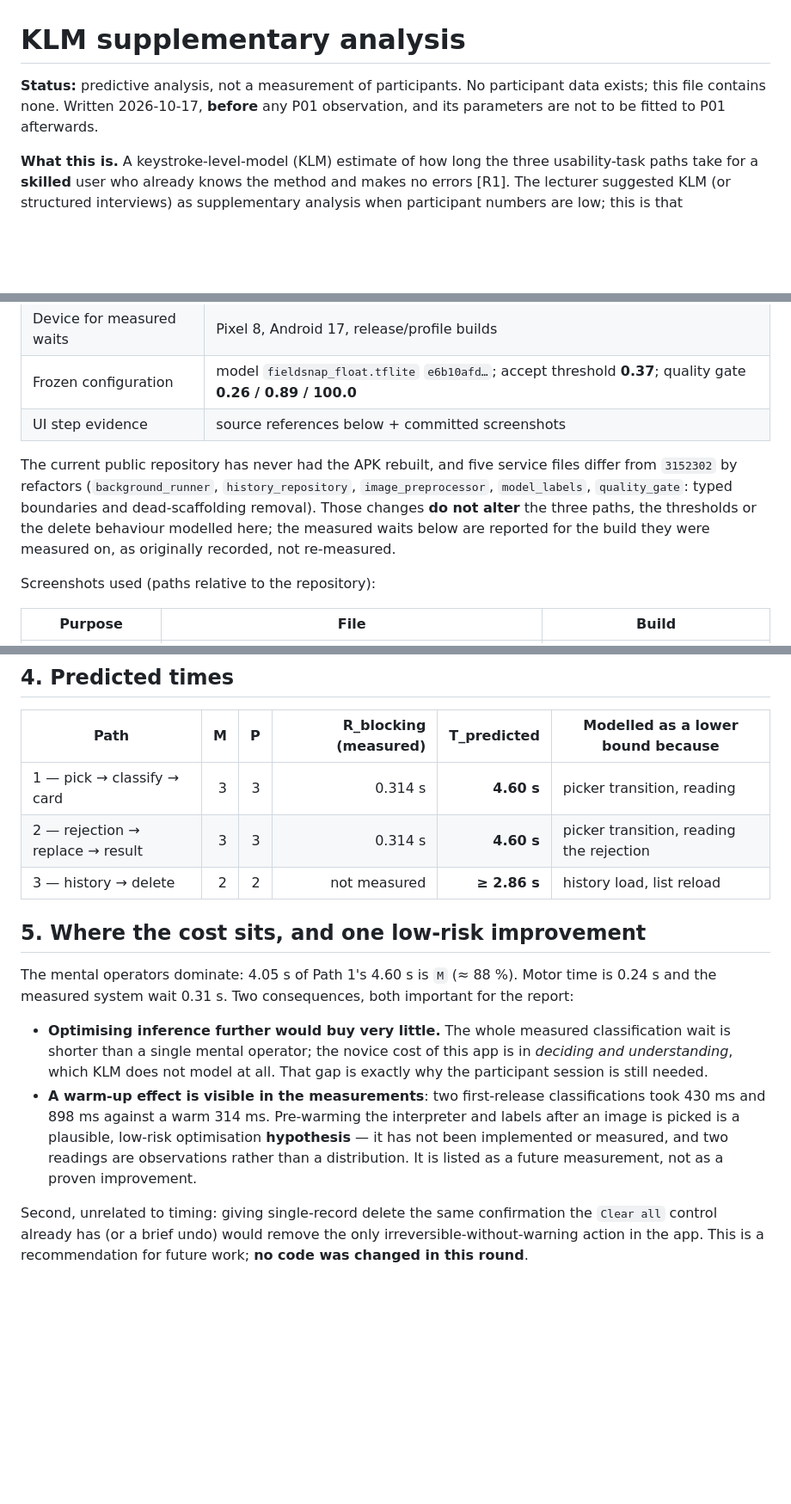
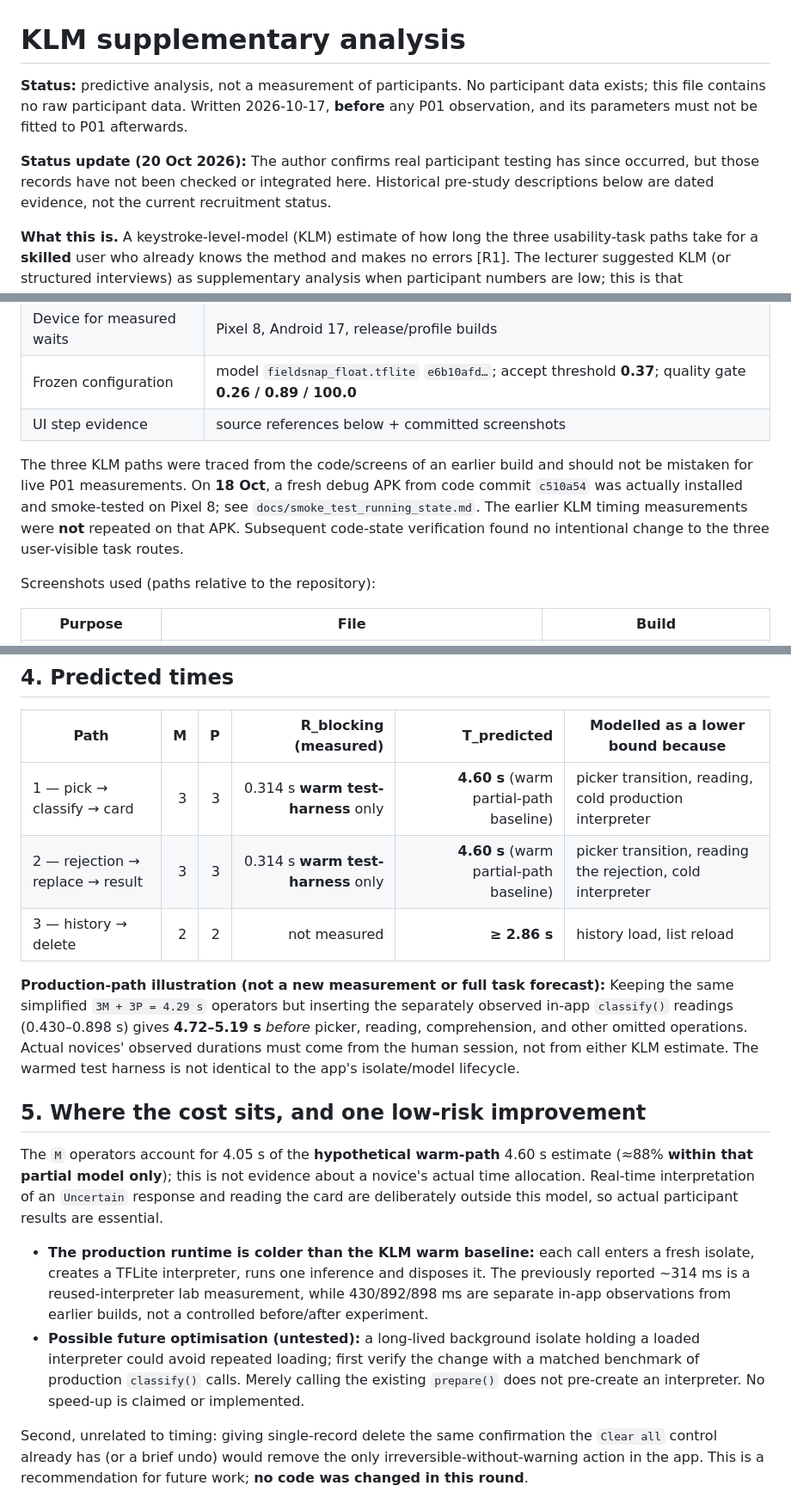
Before and after one commit to yuxinlumiere83157/fieldsnap-nz-app, a Markdown page: docs/klm_evaluation.md, 3 parts joined by grey strips. Shown at 86% size. GitHub-like rendering; blank space fills up the shorter version.

Commit message:
Scope KLM predictions to warmed benchmark and document production cold-call costs

```diff
--- a/docs/klm_evaluation.md
+++ b/docs/klm_evaluation.md
@@ -1,8 +1,9 @@
 # KLM supplementary analysis
 
 **Status:** predictive analysis, not a measurement of participants. No participant data exists; this
-file contains none. Written 2026-10-17, **before** any P01 observation, and its parameters are not to be
-fitted to P01 afterwards.
+file contains no raw participant data. Written 2026-10-17, **before** any P01 observation, and its parameters must not be fitted to P01 afterwards.
+
+**Status update (20 Oct 2026):** The author confirms real participant testing has since occurred, but those records have not been checked or integrated here. Historical pre-study descriptions below are dated evidence, not the current recruitment status.
 
 **What this is.** A keystroke-level-model (KLM) estimate of how long the three usability-task paths take
 for a **skilled** user who already knows the method and makes no errors [R1]. The lecturer suggested
@@ -24,11 +25,7 @@ usability result, and none may be quoted as one.
 | Frozen configuration | model `fieldsnap_float.tflite` `e6b10afd…`; accept threshold **0.37**; quality gate **0.26 / 0.89 / 100.0** |
 | UI step evidence | source references below + committed screenshots |
 
-The current public repository has never had the APK rebuilt, and five service files differ from `3152302`
-by refactors (`background_runner`, `history_repository`, `image_preprocessor`, `model_labels`,
-`quality_gate`: typed boundaries and dead-scaffolding removal). Those changes **do not alter** the three
-paths, the thresholds or the delete behaviour modelled here; the measured waits below are reported for
-the build they were measured on, as originally recorded, not re-measured.
+The three KLM paths were traced from the code/screens of an earlier build and should not be mistaken for live P01 measurements. On **18 Oct**, a fresh debug APK from code commit `c510a54` was actually installed and smoke-tested on Pixel 8; see `docs/smoke_test_running_state.md`. The earlier KLM timing measurements were **not** repeated on that APK. Subsequent code-state verification found no intentional change to the three user-visible task routes.
 
 Screenshots used (paths relative to the repository):
 
@@ -126,23 +123,18 @@ catch; it is a design observation from the code, not a participant finding.
 
 | Path | M | P | R_blocking (measured) | T_predicted | Modelled as a lower bound because |
 | --- | ---: | ---: | ---: | ---: | --- |
-| 1 — pick → classify → card | 3 | 3 | 0.314 s | **4.60 s** | picker transition, reading |
-| 2 — rejection → replace → result | 3 | 3 | 0.314 s | **4.60 s** | picker transition, reading the rejection |
+| 1 — pick → classify → card | 3 | 3 | 0.314 s **warm test-harness** only | **4.60 s** (warm partial-path baseline) | picker transition, reading, cold production interpreter |
+| 2 — rejection → replace → result | 3 | 3 | 0.314 s **warm test-harness** only | **4.60 s** (warm partial-path baseline) | picker transition, reading the rejection, cold interpreter |
 | 3 — history → delete | 2 | 2 | not measured | **≥ 2.86 s** | history load, list reload |
+
+**Production-path illustration (not a new measurement or full task forecast):** Keeping the same simplified `3M + 3P = 4.29 s` operators but inserting the separately observed in-app `classify()` readings (0.430–0.898 s) gives **4.72–5.19 s** *before* picker, reading, comprehension, and other omitted operations. Actual novices' observed durations must come from the human session, not from either KLM estimate. The warmed test harness is not identical to the app's isolate/model lifecycle.
 
 ## 5. Where the cost sits, and one low-risk improvement
 
-The mental operators dominate: 4.05 s of Path 1's 4.60 s is `M` (≈ 88 %). Motor time is 0.24 s and the
-measured system wait 0.31 s. Two consequences, both important for the report:
+The `M` operators account for 4.05 s of the **hypothetical warm-path** 4.60 s estimate (≈88% **within that partial model only**); this is not evidence about a novice's actual time allocation. Real-time interpretation of an `Uncertain` response and reading the card are deliberately outside this model, so actual participant results are essential.
 
-* **Optimising inference further would buy very little.** The whole measured classification wait is
-  shorter than a single mental operator; the novice cost of this app is in *deciding and understanding*,
-  which KLM does not model at all. That gap is exactly why the participant session is still needed.
-* **A warm-up effect is visible in the measurements**: two first-release classifications took 430 ms and
-  898 ms against a warm 314 ms. Pre-warming the interpreter and labels after an image is picked is a
-  plausible, low-risk optimisation **hypothesis** — it has not been implemented or measured, and two
-  readings are observations rather than a distribution. It is listed as a future measurement, not as a
-  proven improvement.
+* **The production runtime is colder than the KLM warm baseline:** each call enters a fresh isolate, creates a TFLite interpreter, runs one inference and disposes it. The previously reported ~314 ms is a reused-interpreter lab measurement, while 430/892/898 ms are separate in-app observations from earlier builds, not a controlled before/after experiment.
+* **Possible future optimisation (untested):** a long-lived background isolate holding a loaded interpreter could avoid repeated loading; first verify the change with a matched benchmark of production `classify()` calls. Merely calling the existing `prepare()` does not pre-create an interpreter. No speed-up is claimed or implemented.
 
 Second, unrelated to timing: giving single-record delete the same confirmation the `Clear all` control
 already has (or a brief undo) would remove the only irreversible-without-warning action in the app. This
```
Also changed, not shown: other parts of docs/klm_evaluation.md (+1 -1 lines).
